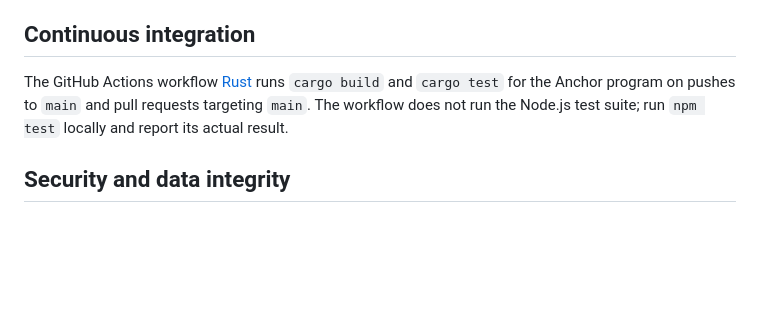
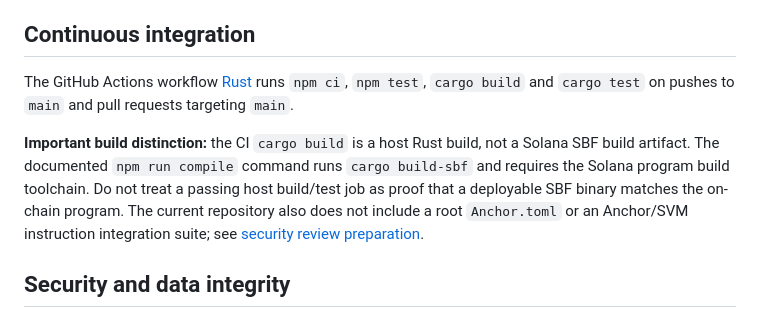
Before and after one commit to Alitiora-Initiative/Space-Ledger, a Markdown page: README.md, the part around the change. GitHub-like rendering; blank space fills up the shorter version.

Commit message:
Correct CI documentation and SBF build distinction

```diff
--- a/README.md
+++ b/README.md
@@ -135,7 +135,9 @@ Configuration notes:
 
 ## Continuous integration
 
-The GitHub Actions workflow [Rust](.github/workflows/rust.yml) runs `cargo build` and `cargo test` for the Anchor program on pushes to `main` and pull requests targeting `main`. The workflow does not run the Node.js test suite; run `npm test` locally and report its actual result.
+The GitHub Actions workflow [Rust](.github/workflows/rust.yml) runs `npm ci`, `npm test`, `cargo build` and `cargo test` on pushes to `main` and pull requests targeting `main`.
+
+**Important build distinction:** the CI `cargo build` is a host Rust build, not a Solana SBF build artifact. The documented `npm run compile` command runs `cargo build-sbf` and requires the Solana program build toolchain. Do not treat a passing host build/test job as proof that a deployable SBF binary matches the on-chain program. The current repository also does not include a root `Anchor.toml` or an Anchor/SVM instruction integration suite; see [security review preparation](docs/SECURITY-REVIEW-PREPARATION.md).
 
 ## Security and data integrity
 
```
